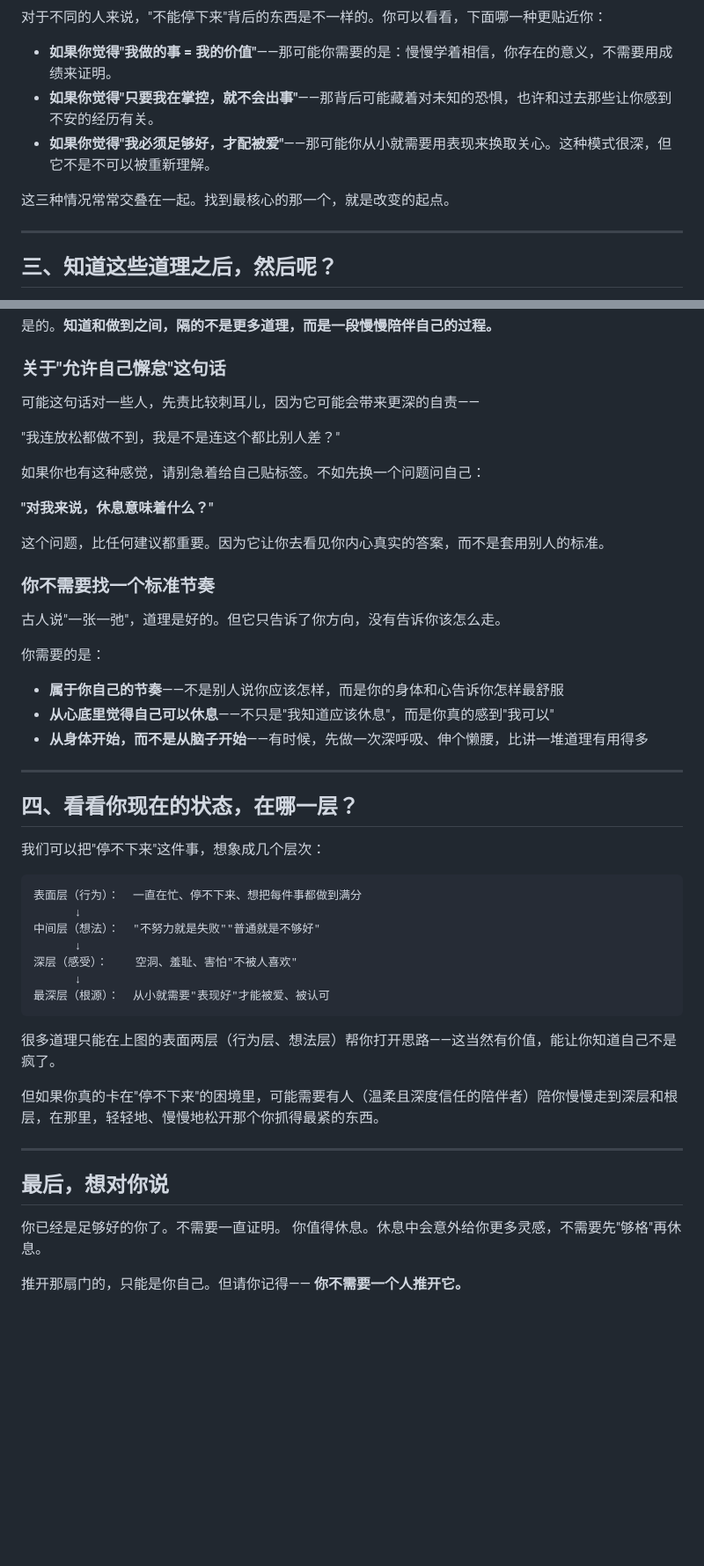
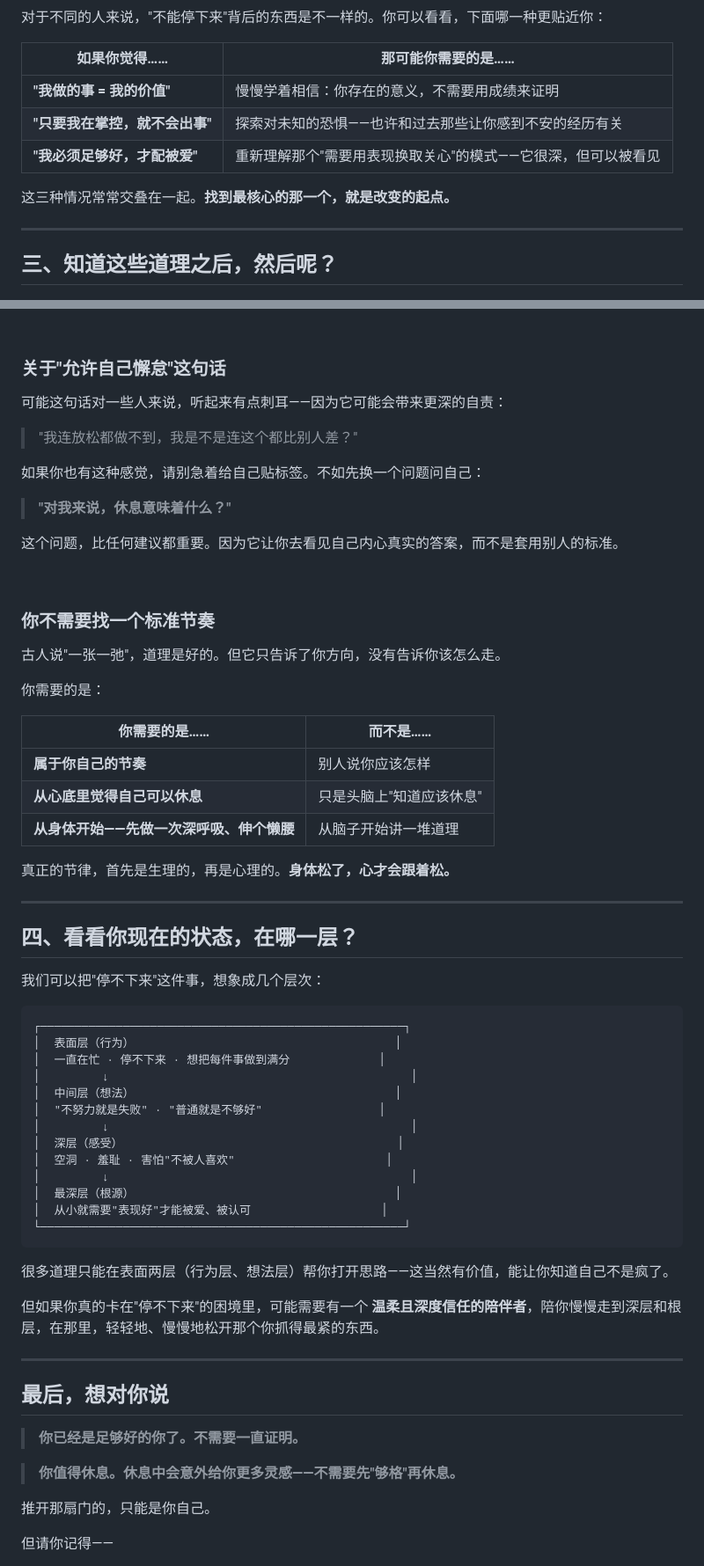
Before and after one commit to vlnk2023/wandering-notes, a Markdown page: data/posts/2026-06-01-ziwosongchi.md, 2 parts joined by grey strips. Shown at 88% size. Drawn GitHub-style; blank space fills up the shorter version.

````diff
--- a/data/posts/2026-06-01-ziwosongchi.md
+++ b/data/posts/2026-06-01-ziwosongchi.md
@@ -152,11 +226,13 @@ summary:
 
 对于不同的人来说，"不能停下来"背后的东西是不一样的。你可以看看，下面哪一种更贴近你：
 
-- **如果你觉得"我做的事 = 我的价值"**——那可能你需要的是：慢慢学着相信，你存在的意义，不需要用成绩来证明。
-- **如果你觉得"只要我在掌控，就不会出事"**——那背后可能藏着对未知的恐惧，也许和过去那些让你感到不安的经历有关。
-- **如果你觉得"我必须足够好，才配被爱"**——那可能你从小就需要用表现来换取关心。这种模式很深，但它不是不可以被重新理解。
+| 如果你觉得…… | 那可能你需要的是…… |
+|--------------|------------------|
+| **"我做的事 = 我的价值"** | 慢慢学着相信：你存在的意义，不需要用成绩来证明 |
+| **"只要我在掌控，就不会出事"** | 探索对未知的恐惧——也许和过去那些让你感到不安的经历有关 |
+| **"我必须足够好，才配被爱"** | 重新理解那个"需要用表现换取关心"的模式——它很深，但可以被看见 |
 
-这三种情况常常交叠在一起。找到最核心的那一个，就是改变的起点。
+这三种情况常常交叠在一起。**找到最核心的那一个，就是改变的起点。**
 
 ---
 
@@ -169,14 +247,16 @@ summary:
 ### 关于"允许自己懈怠"这句话
 
-可能这句话对一些人，先责比较刺耳儿，因为它可能会带来更深的自责——
+可能这句话对一些人来说，听起来有点刺耳——因为它可能会带来更深的自责：
 
-"我连放松都做不到，我是不是连这个都比别人差？"
+> "我连放松都做不到，我是不是连这个都比别人差？"
 
 如果你也有这种感觉，请别急着给自己贴标签。不如先换一个问题问自己：
 
-**"对我来说，休息意味着什么？"**
+> **"对我来说，休息意味着什么？"**
 
-这个问题，比任何建议都重要。因为它让你去看见你内心真实的答案，而不是套用别人的标准。
+这个问题，比任何建议都重要。因为它让你去看见自己内心真实的答案，而不是套用别人的标准。
+
+<br>
 
 ### 你不需要找一个标准节奏
 
@@ -184,9 +264,13 @@ summary:
 
 你需要的是：
 
-- **属于你自己的节奏**——不是别人说你应该怎样，而是你的身体和心告诉你怎样最舒服
-- **从心底里觉得自己可以休息**——不只是"我知道应该休息"，而是你真的感到"我可以"
-- **从身体开始，而不是从脑子开始**——有时候，先做一次深呼吸、伸个懒腰，比讲一堆道理有用得多
+| 你需要的是…… | 而不是…… |
+|--------------|----------|
+| **属于你自己的节奏** | 别人说你应该怎样 |
+| **从心底里觉得自己可以休息** | 只是头脑上"知道应该休息" |
+| **从身体开始——先做一次深呼吸、伸个懒腰** | 从脑子开始讲一堆道理 |
+
+真正的节律，首先是生理的，再是心理的。**身体松了，心才会跟着松。**
 
 ---
 
@@ -194,26 +278,36 @@ summary:
 
 我们可以把"停不下来"这件事，想象成几个层次：
 
-```text
-表面层（行为）：  一直在忙、停不下来、想把每件事都做到满分
-      ↓
-中间层（想法）：  "不努力就是失败""普通就是不够好"
-      ↓
-深层（感受）：    空洞、羞耻、害怕"不被人喜欢"
-      ↓
-最深层（根源）：  从小就需要"表现好"才能被爱、被认可
+```
+┌─────────────────────────────────────────────────────┐
+│  表面层（行为）                                      │
+│  一直在忙 · 停不下来 · 想把每件事做到满分             │
+│         ↓                                            │
+│  中间层（想法）                                      │
+│  "不努力就是失败" · "普通就是不够好"                 │
+│         ↓                                            │
+│  深层（感受）                                        │
+│  空洞 · 羞耻 · 害怕"不被人喜欢"                      │
+│         ↓                                            │
+│  最深层（根源）                                      │
+│  从小就需要"表现好"才能被爱、被认可                   │
+└─────────────────────────────────────────────────────┘
 ```
 
-很多道理只能在上图的表面两层（行为层、想法层）帮你打开思路——这当然有价值，能让你知道自己不是疯了。
+很多道理只能在表面两层（行为层、想法层）帮你打开思路——这当然有价值，能让你知道自己不是疯了。
 
-但如果你真的卡在"停不下来"的困境里，可能需要有人（温柔且深度信任的陪伴者）陪你慢慢走到深层和根层，在那里，轻轻地、慢慢地松开那个你抓得最紧的东西。
+但如果你真的卡在"停不下来"的困境里，可能需要有一个 **温柔且深度信任的陪伴者**，陪你慢慢走到深层和根层，在那里，轻轻地、慢慢地松开那个你抓得最紧的东西。
 
 ---
 
 ## 最后，想对你说
 
-你已经是足够好的你了。不需要一直证明。
-你值得休息。休息中会意外给你更多灵感，不需要先"够格"再休息。
+> **你已经是足够好的你了。不需要一直证明。**
 
-推开那扇门的，只能是你自己。但请你记得——
+> **你值得休息。休息中会意外给你更多灵感——不需要先"够格"再休息。**
+
+推开那扇门的，只能是你自己。
+
+但请你记得——
+
 **你不需要一个人推开它。**
````
Also changed, not shown: other parts of data/posts/2026-06-01-ziwosongchi.md (+134 -58 lines).
